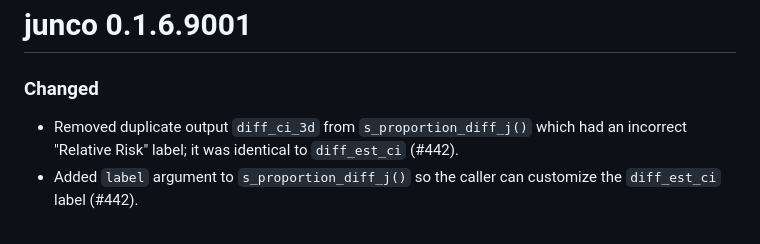
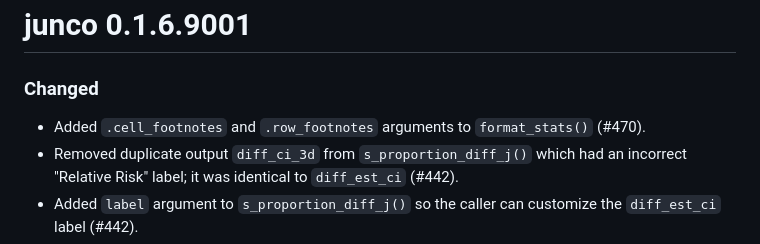
Before and after one commit to johnsonandjohnson/junco, a Markdown page: NEWS.md, the part around the change. GitHub-like rendering.

Commit message:
update NEWS.

```diff
--- a/NEWS.md
+++ b/NEWS.md
@@ -1,6 +1,7 @@
 # junco 0.1.6.9001
 
 ### Changed
+- Added `.cell_footnotes` and `.row_footnotes` arguments to `format_stats()` (#470).
 - Removed duplicate output `diff_ci_3d` from `s_proportion_diff_j()` which had
   an incorrect "Relative Risk" label; it was identical to `diff_est_ci` (#442).
 - Added `label` argument to `s_proportion_diff_j()` so the caller can customize
```
